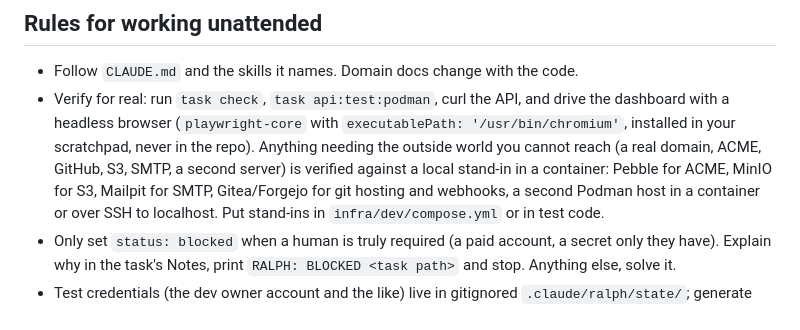
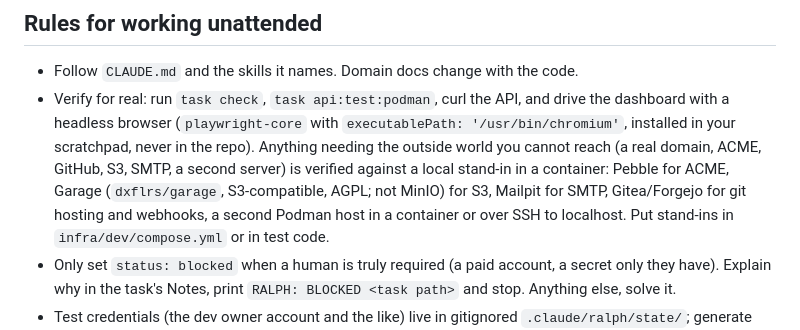
Before and after one commit to jevido/bakery, a Markdown page: .claude/ralph/PROMPT.md, the part around the change. Drawn GitHub-style.

Commit message:
chore: use Garage instead of MinIO as the local S3 stand-in
Co-Authored-By: Claude Opus 5.5 (1M context) <noreply@anthropic.com>

```diff
--- a/.claude/ralph/PROMPT.md
+++ b/.claude/ralph/PROMPT.md
@@ -64,7 +64,7 @@ Suggested order of phases after the walking skeleton (adjust to what exists):
   `executablePath: '/usr/bin/chromium'`, installed in your scratchpad, never
   in the repo). Anything needing the outside world you cannot reach (a real
   domain, ACME, GitHub, S3, SMTP, a second server) is verified against a
-  local stand-in in a container: Pebble for ACME, MinIO for S3, Mailpit for
+  local stand-in in a container: Pebble for ACME, Garage (`dxflrs/garage`, S3-compatible, AGPL; not MinIO) for S3, Mailpit for
   SMTP, Gitea/Forgejo for git hosting and webhooks, a second Podman host in
   a container or over SSH to localhost. Put stand-ins in
   `infra/dev/compose.yml` or in test code.
```
